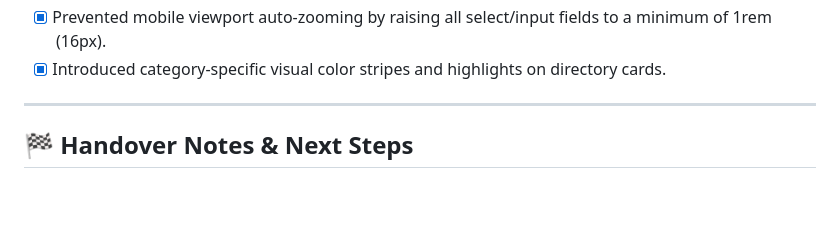
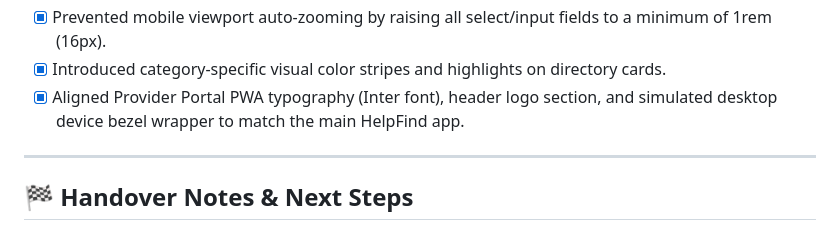
Before and after one commit to gbarrett9705Aragon/HelpFind, a Markdown page: .agents/AGENTS.md, the part around the change. Drawn GitHub-style; blank space fills up the shorter version.

Commit message:
docs: update status checklist with Provider Portal style alignment

```diff
--- a/.agents/AGENTS.md
+++ b/.agents/AGENTS.md
@@ -84,6 +84,7 @@ The app is built as a lightweight, premium, mobile-first Single Page Application
 - [x] Brightened background contrast and scaled up font sizes across main directory and Provider Portal to improve readability for senior citizens.
 - [x] Prevented mobile viewport auto-zooming by raising all select/input fields to a minimum of 1rem (16px).
 - [x] Introduced category-specific visual color stripes and highlights on directory cards.
+- [x] Aligned Provider Portal PWA typography (Inter font), header logo section, and simulated desktop device bezel wrapper to match the main HelpFind app.
 
 ---
 
```
